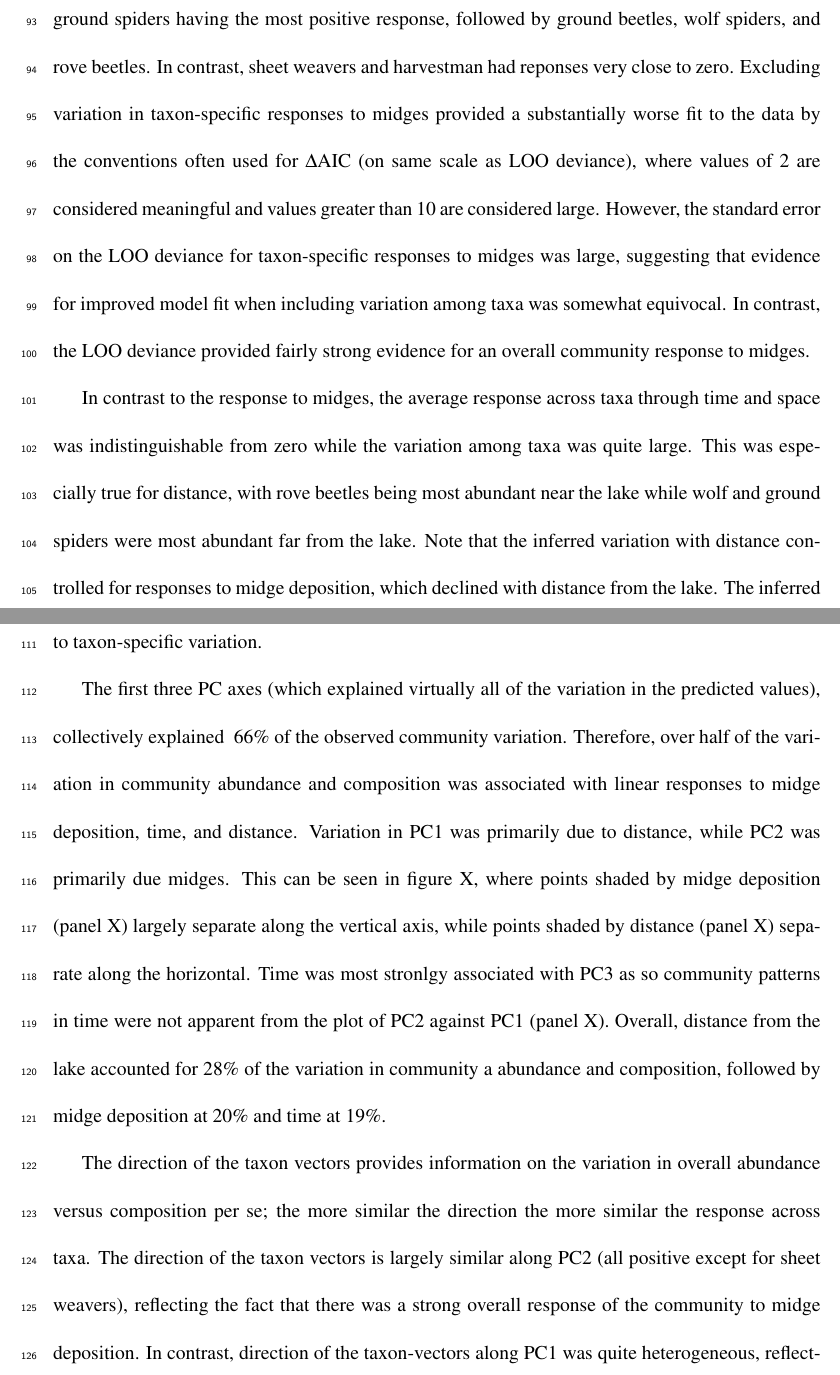
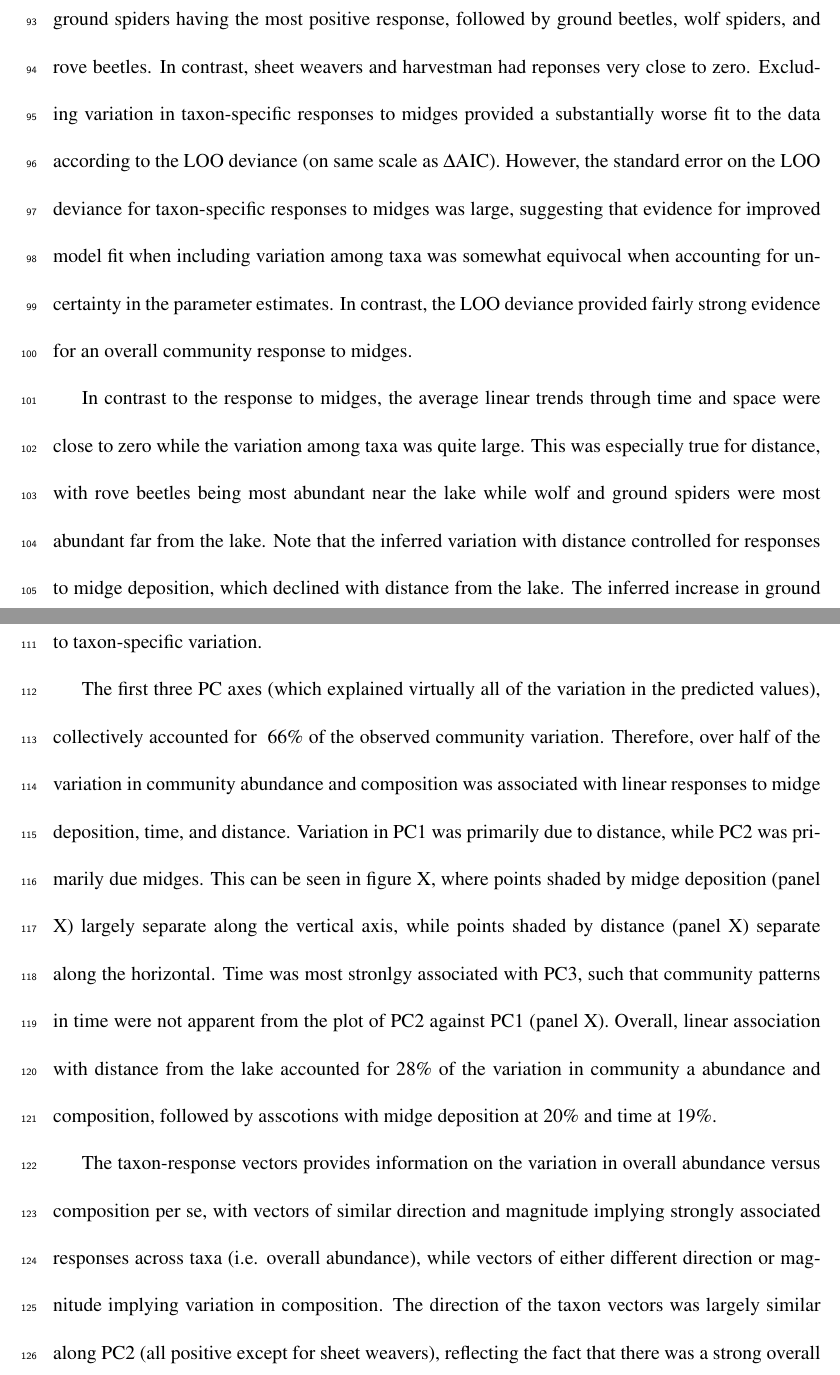
Before and after one commit to lucasnell/trans_trends, a LaTeX document (ms/__ms.tex, which reads ms/03-results.tex): two parts of pages 7 and 8 of 10, joined at a grey line, cut so that both start at the same text. Compiled offline with pdfLaTeX.

Commit message:
Updated description of LOO deviance results and variance partitioning

```diff
--- a/ms/03-results.tex
+++ b/ms/03-results.tex
@@ -7,22 +7,19 @@ with ground spiders having the most positive
 response, followed by ground beetles, wolf spiders, and rove beetles.
 In contrast, sheet  weavers and harvestman had reponses very close to zero.
 Excluding variation in taxon-specific responses to midges provided a substantially
-worse fit to the data by the conventions often used for $\Delta$AIC
-(on same scale as LOO deviance), where values of 2 are considered meaningful and values
-greater than 10 are considered large.
+worse fit to the data according to the LOO deviance (on same scale as $\Delta$AIC).
 However, the standard error on the LOO deviance for taxon-specific responses to midges was
 large, suggesting that evidence for improved model fit when including variation among
-taxa was somewhat equivocal.
+taxa was somewhat equivocal when accounting for uncertainty in the parameter estimates.
 In contrast, the LOO deviance provided fairly strong evidence for an overall
 community response to midges.
 
-In contrast to the response to midges, the average response across taxa through
-time and space was indistinguishable from zero while the variation among taxa was
-quite large.
+In contrast to the response to midges, the average linear trends through
+time and space were close to zero while the variation among taxa was quite large.
 This was especially true for distance, with rove beetles being most abundant near
 the lake while wolf and ground spiders were most abundant far from the lake.
 Note that the inferred variation with distance controlled for responses to midge
 deposition, which declined with distance from the lake.
-The inferred increase in ground spiders with distance
+The inferred increase in ground spiders (for example) with distance
 would likely have been weaker in the absence of accounting for the response to midges,
 and visa versa.
@@ -34,22 +31,25 @@ improvement in model fit from including those predictors was due to taxon-specif
 variation.
 
 The first three PC axes (which explained virtually all of the variation in the
-predicted values), collectively explained ~66\% of the observed community variation.
+predicted values), collectively accounted for ~66\% of the observed community variation.
 Therefore, over half of the variation in community abundance and composition was
 associated with linear responses to midge deposition, time, and distance.
 Variation in PC1 was primarily due to distance, while PC2 was primarily due midges.
 This can be seen in figure X, where points shaded by midge deposition (panel X)
 largely separate along the vertical axis, while points shaded by distance (panel X)
 separate along the horizontal.
-Time was most stronlgy associated with PC3 as so community patterns in time were
+Time was most stronlgy associated with PC3, such that community patterns in time were
 not apparent from the plot of PC2 against PC1 (panel X).
-Overall, distance from the lake accounted for 28\% of the variation in community a
-abundance and composition, followed by midge deposition at 20\% and time at 19\%.
+Overall, linear association with distance from the lake accounted for
+28\% of the variation in community a abundance and composition,
+followed by asscotions with midge deposition at 20\% and time at 19\%.
 
-The direction of the taxon vectors provides information on the variation in overall
-abundance versus composition per se; the more similar the direction the more
-similar the response across taxa.
-The direction of the taxon vectors is largely similar along PC2 (all positive
+The taxon-response vectors provides information on the variation in overall
+abundance versus composition per se, with vectors of similar direction and magnitude
+implying strongly associated responses across taxa (i.e. overall abundance),
+while vectors of either different direction or magnitude implying
+variation in composition.
+The direction of the taxon vectors was largely similar along PC2 (all positive
 except for sheet weavers), reflecting the fact that there was a strong overall
 response of the community to midge deposition.
 In contrast, direction of the taxon-vectors along PC1 was quite heterogeneous,
```
Also changed, not shown: ms/03-results.tex (9 more changed lines).
